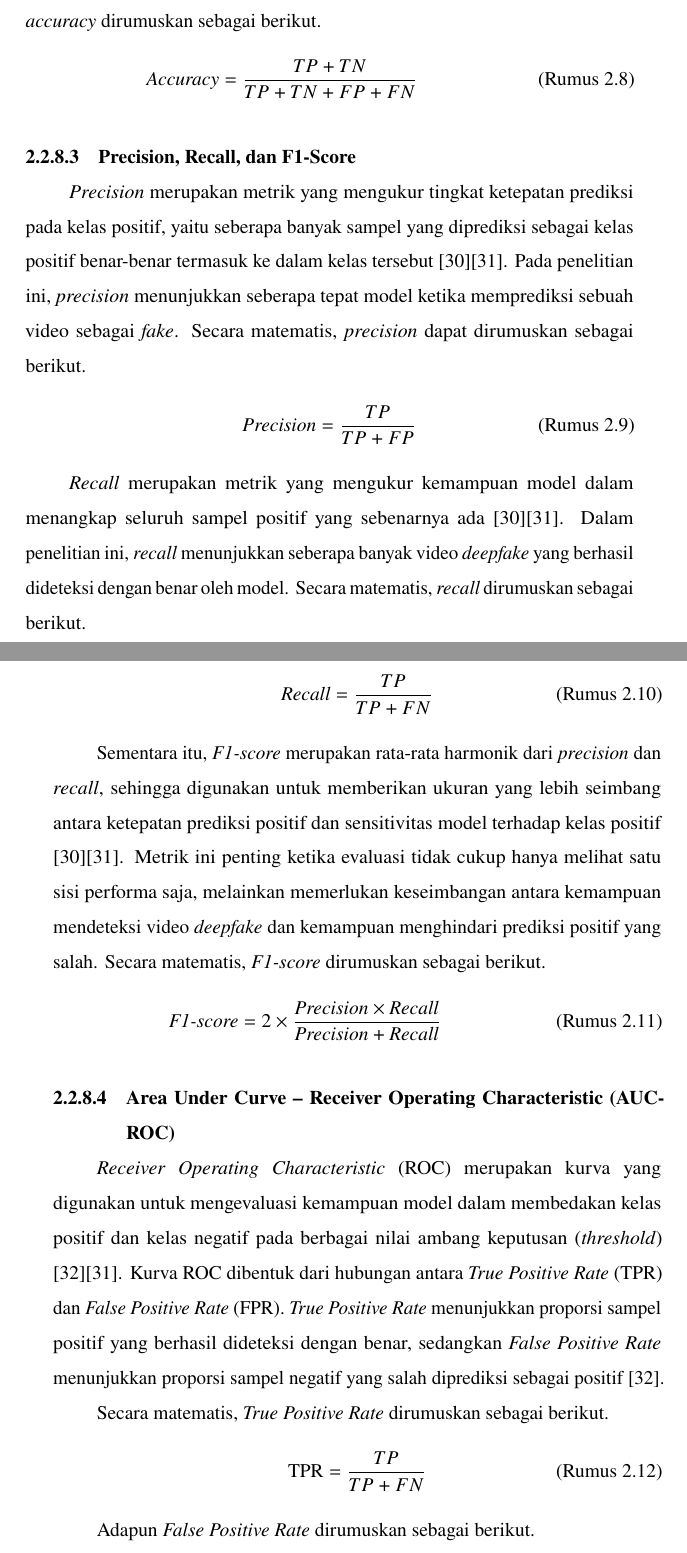
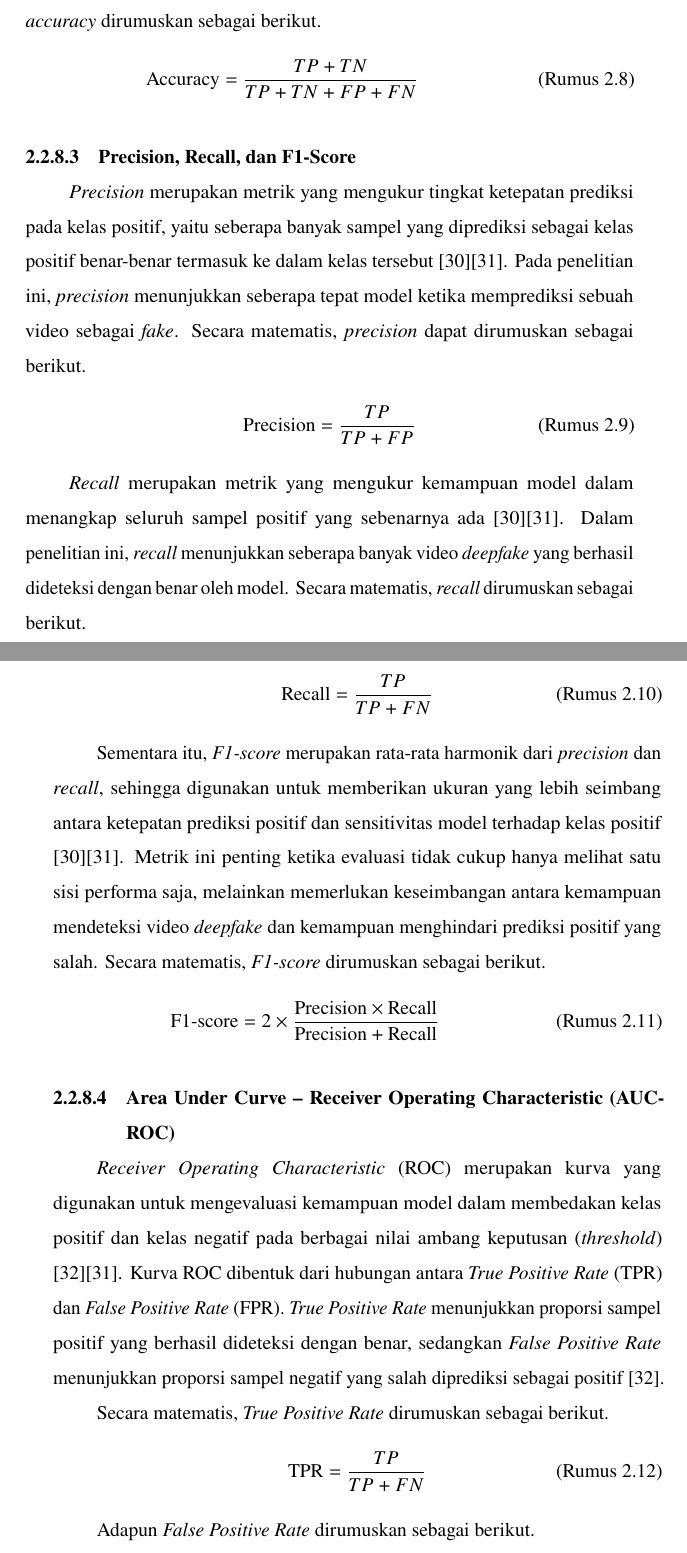
Before and after one commit to afenmarbun/Tugas-Akhir, a LaTeX thesis (Laporan/thesis.tex, which reads Laporan/chapters/chapter-2.tex): two parts of pages 52 and 53 of 155, joined at a grey line, cut so that both start at the same text. Compiled offline with pdfLaTeX.

Commit message:
fix: equation

```diff
--- a/Laporan/chapters/chapter-2.tex
+++ b/Laporan/chapters/chapter-2.tex
@@ -265,7 +265,7 @@ Keterangan:
 
 \vspace{0.5\baselineskip}
 \begin{equation}
-\mathrm{\textit{Accuracy}} = \frac{TP + TN}{TP + TN + FP + FN}
+\mathrm{\text{Accuracy}} = \frac{TP + TN}{TP + TN + FP + FN}
 \label{eq:accuracy}
 \end{equation}
 \vspace{0.5\baselineskip}
@@ -276,7 +276,7 @@ Keterangan:
 
 \vspace{0.5\baselineskip}
 \begin{equation}
-\mathrm{\textit{Precision}} = \frac{TP}{TP + FP}
+\mathrm{\text{Precision}} = \frac{TP}{TP + FP}
 \label{eq:precision}
 \end{equation}
 \vspace{0.5\baselineskip}
@@ -286,7 +286,7 @@ Keterangan:
 
 \vspace{0.5\baselineskip}
 \begin{equation}
-\mathrm{\textit{Recall}} = \frac{TP}{TP + FN}
+\mathrm{\text{Recall}} = \frac{TP}{TP + FN}
 \label{eq:recall}
 \end{equation}
 \vspace{0.5\baselineskip}
@@ -296,7 +296,7 @@ Sementara itu, \textit{F1-score} merupakan rata-rata harmonik dari \textit{preci
 
 \vspace{0.5\baselineskip}
 \begin{equation}
-\mathrm{\textit{F1\mbox{-}score}} = 2 \times \frac{\mathrm{\textit{Precision}} \times \mathrm{\textit{Recall}}}{\mathrm{\textit{Precision}} + \mathrm{\textit{Recall}}}
+\mathrm{\text{F1\mbox{-}score}} = 2 \times \frac{\mathrm{\text{Precision}} \times \mathrm{\text{Recall}}}{\mathrm{\text{Precision}} + \mathrm{\text{Recall}}}
 \label{eq:f1-score}
 \end{equation}
 \vspace{0.5\baselineskip}
@@ -309,7 +309,7 @@ Secara matematis, \textit{True Positive Rate} dirumuskan sebagai berikut.
 
 \vspace{0.5\baselineskip}
 \begin{equation}
-\mathrm{TPR} = \frac{TP}{TP + FN}
+\mathrm{\text{TPR}} = \frac{TP}{TP + FN}
 \label{eq:tpr}
 \end{equation}
 \vspace{0.5\baselineskip}
```
Also changed, not shown: Laporan/chapters/chapter-3.tex (+8 -8 lines), Laporan/chapters/chapter-2.tex (2 more changed lines).
